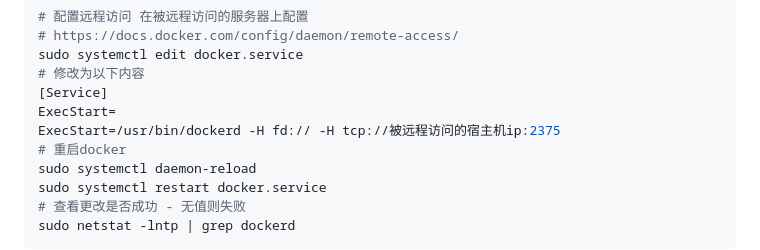
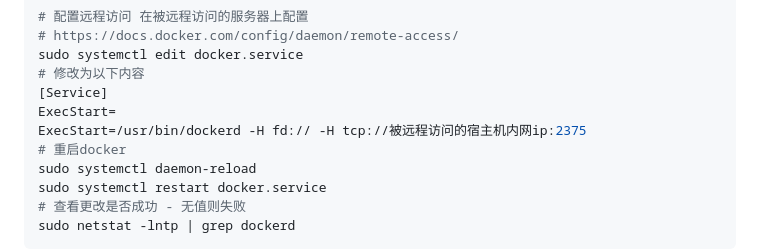
Before and after one commit to liuzhaomax/go-maxms-template-devops, a Markdown page: plan/devops.md, the part around the change. Rendered like a GitHub page.

```diff
--- a/plan/devops.md
+++ b/plan/devops.md
@@ -161,7 +161,7 @@ sudo systemctl edit docker.service
 # 修改为以下内容
 [Service]
 ExecStart=
-ExecStart=/usr/bin/dockerd -H fd:// -H tcp://被远程访问的宿主机ip:2375
+ExecStart=/usr/bin/dockerd -H fd:// -H tcp://被远程访问的宿主机内网ip:2375
 # 重启docker
 sudo systemctl daemon-reload
 sudo systemctl restart docker.service
```
